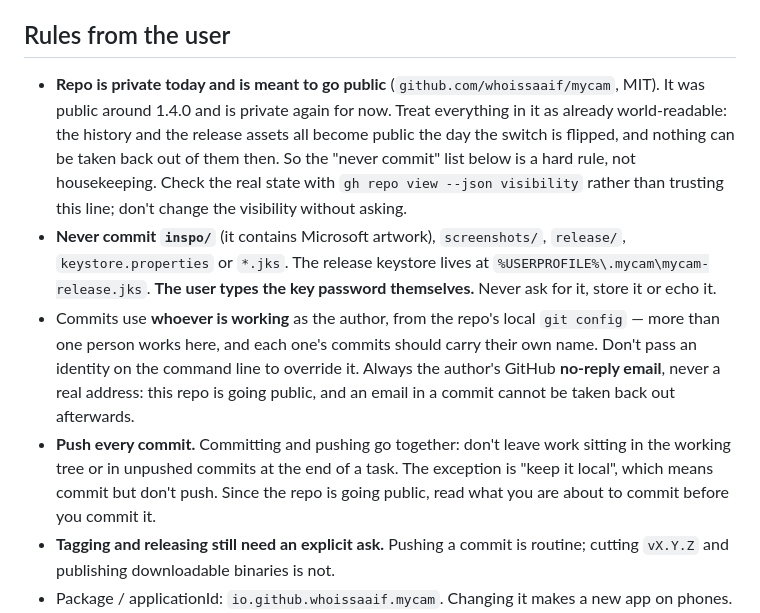
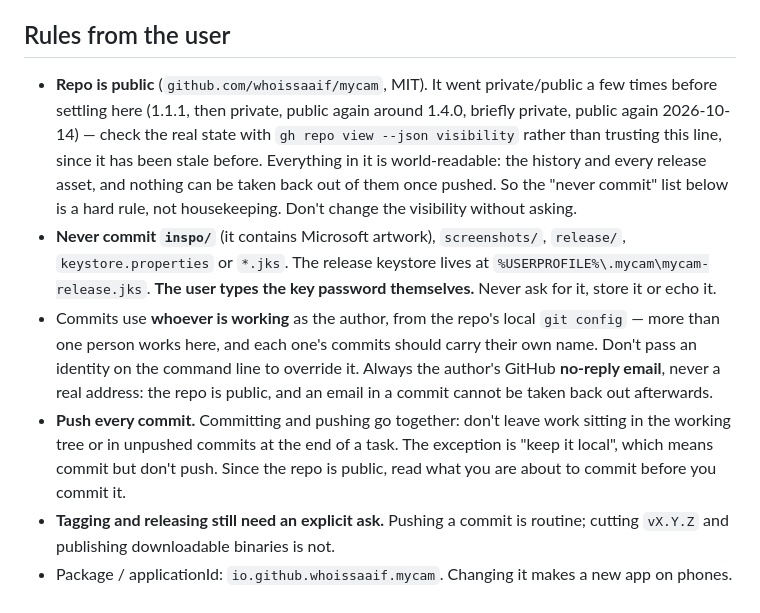
Before and after one commit to whoissaaif/mycam, a Markdown page: CLAUDE.md, the part around the change. Rendered like a GitHub page.

Commit message:
CLAUDE.md: the repo is public, not private
The reconciled history carried Aiyan's correction saying the repo was
private again -- true when he wrote it, but stale again now that it's
been flipped back to public (2026-10-14). Keep his good instinct
(verify with gh repo view rather than trusting this line) while
stating the current, actual state.

Co-Authored-By: Claude Sonnet 5 <noreply@anthropic.com>

```diff
--- a/CLAUDE.md
+++ b/CLAUDE.md
@@ -67,21 +67,22 @@ TASKS.md.
 
 ## Rules from the user
 
-- **Repo is private today and is meant to go public** (`github.com/whoissaaif/mycam`, MIT). It was public
-  around 1.4.0 and is private again for now. Treat everything in it as already world-readable: the history
-  and the release assets all become public the day the switch is flipped, and nothing can be taken back out
-  of them then. So the "never commit" list below is a hard rule, not housekeeping. Check the real state with
-  `gh repo view --json visibility` rather than trusting this line; don't change the visibility without asking.
+- **Repo is public** (`github.com/whoissaaif/mycam`, MIT). It went private/public a few times before
+  settling here (1.1.1, then private, public again around 1.4.0, briefly private, public again 2026-10-14) —
+  check the real state with `gh repo view --json visibility` rather than trusting this line, since it has
+  been stale before. Everything in it is world-readable: the history and every release asset, and nothing
+  can be taken back out of them once pushed. So the "never commit" list below is a hard rule, not
+  housekeeping. Don't change the visibility without asking.
 - **Never commit `inspo/`** (it contains Microsoft artwork), `screenshots/`, `release/`, `keystore.properties`
   or `*.jks`. The release keystore lives at `%USERPROFILE%\.mycam\mycam-release.jks`. **The user types the key
   password themselves.** Never ask for it, store it or echo it.
 - Commits use **whoever is working** as the author, from the repo's local `git config` — more than one person
   works here, and each one's commits should carry their own name. Don't pass an identity on the command line
-  to override it. Always the author's GitHub **no-reply email**, never a real address: this repo is going
-  public, and an email in a commit cannot be taken back out afterwards.
+  to override it. Always the author's GitHub **no-reply email**, never a real address: the repo is public,
+  and an email in a commit cannot be taken back out afterwards.
 - **Push every commit.** Committing and pushing go together: don't leave work sitting in the working tree
   or in unpushed commits at the end of a task. The exception is "keep it local", which means commit but
-  don't push. Since the repo is going public, read what you are about to commit before you commit it.
+  don't push. Since the repo is public, read what you are about to commit before you commit it.
 - **Tagging and releasing still need an explicit ask.** Pushing a commit is routine; cutting `vX.Y.Z` and
   publishing downloadable binaries is not.
 - Package / applicationId: `io.github.whoissaaif.mycam`. Changing it makes a new app on phones.
```
